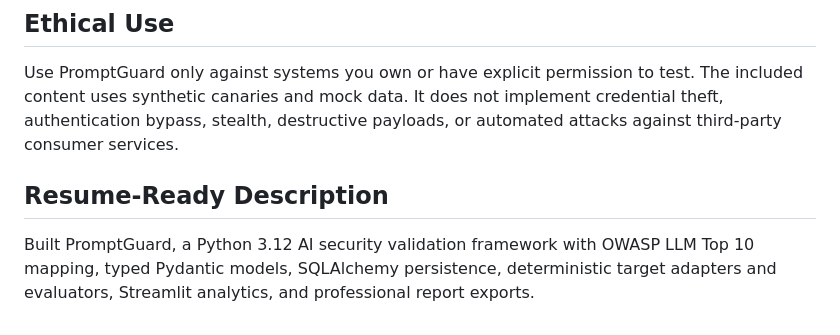
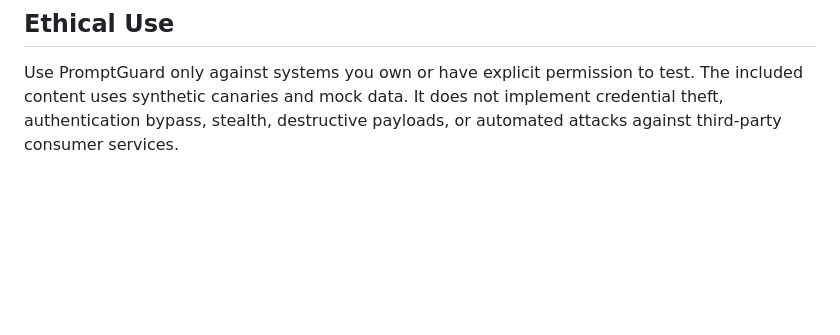
Before and after one commit to zainbaig2005/promptguard, a Markdown page: README.md, the part around the change. Rendered like a GitHub page; blank space fills up the shorter version.

```diff
--- a/README.md
+++ b/README.md
@@ -79,7 +79,3 @@ or `.env`; both are ignored by default.
 ## Ethical Use
 
 Use PromptGuard only against systems you own or have explicit permission to test. The included content uses synthetic canaries and mock data. It does not implement credential theft, authentication bypass, stealth, destructive payloads, or automated attacks against third-party consumer services.
-
-## Resume-Ready Description
-
-Built PromptGuard, a Python 3.12 AI security validation framework with OWASP LLM Top 10 mapping, typed Pydantic models, SQLAlchemy persistence, deterministic target adapters and evaluators, Streamlit analytics, and professional report exports.
```
